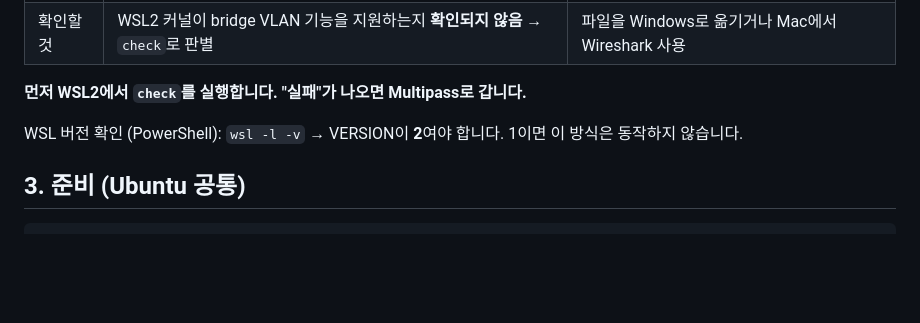
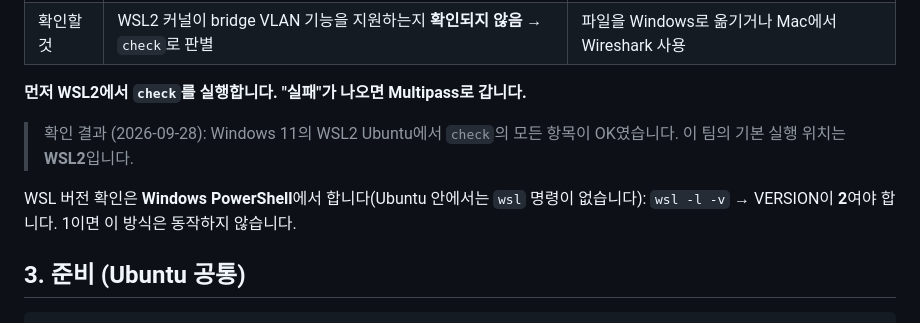
Before and after one commit to Sesac-2-2/Sesac-packet-lab, a Markdown page: 02_packet_capture/lab_env/README.md, the part around the change. Drawn GitHub-style; blank space fills up the shorter version.

Commit message:
docs: WSL2에서 lab_env check 통과, tshark.exe 위치 확인 반영
Co-Authored-By: Claude Opus 5.5 <noreply@anthropic.com>
Claude-Session: https://claude.ai/code/session_0125kgCBoWXWvRxrH7K655Px

```diff
--- a/02_packet_capture/lab_env/README.md
+++ b/02_packet_capture/lab_env/README.md
@@ -44,7 +44,9 @@
 
 **먼저 WSL2에서 `check`를 실행합니다. "실패"가 나오면 Multipass로 갑니다.**
 
-WSL 버전 확인 (PowerShell): `wsl -l -v` → VERSION이 **2**여야 합니다. 1이면 이 방식은 동작하지 않습니다.
+> 확인 결과 (2026-09-28): Windows 11의 WSL2 Ubuntu에서 `check`의 모든 항목이 OK였습니다. 이 팀의 기본 실행 위치는 **WSL2**입니다.
+
+WSL 버전 확인은 **Windows PowerShell**에서 합니다(Ubuntu 안에서는 `wsl` 명령이 없습니다): `wsl -l -v` → VERSION이 **2**여야 합니다. 1이면 이 방식은 동작하지 않습니다.
 
 ## 3. 준비 (Ubuntu 공통)
 
```
Also changed, not shown: 02_packet_capture/README.md (+2 -2 lines).
